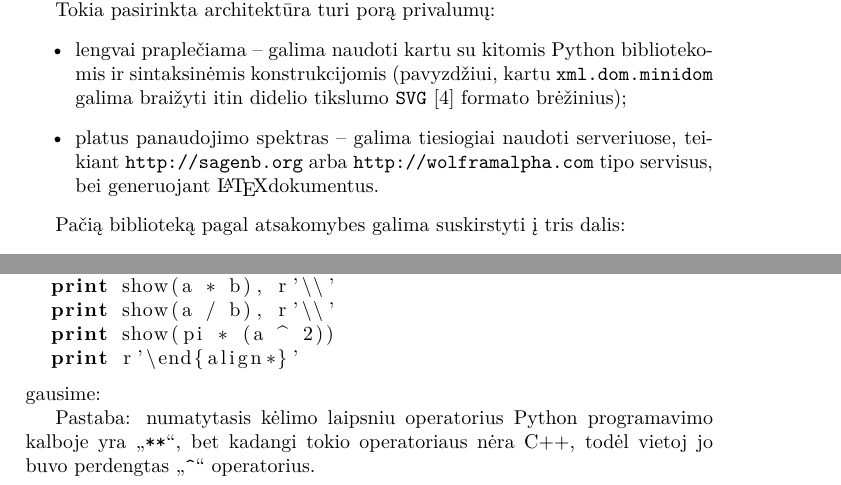
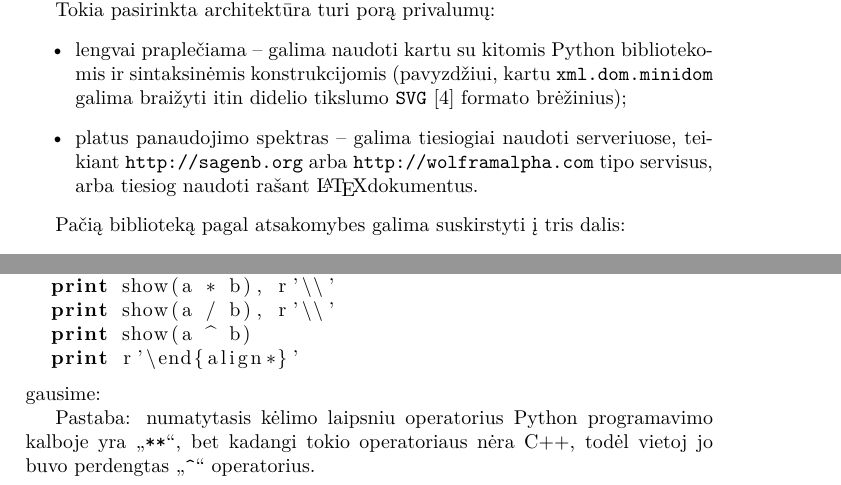
Before and after one commit to vakaras/Taylor, a LaTeX document (doc/main.tex, which reads doc/architecture.tex, doc/use.tex): two parts of pages 4 and 10 of 12, joined at a grey line, cut so that both start at the same text. Compiled offline with XeLaTeX.

Commit message:
Smulkūs pataisymai.

```diff
--- a/doc/architecture.tex
+++ b/doc/architecture.tex
@@ -17,8 +17,8 @@ Tokia pasirinkta architektūra turi porą privalumų:
     \verb|SVG| \cite{svg} formato brėžinius);
   \item platus panaudojimo spektras – galima tiesiogiai naudoti
     serveriuose, teikiant \url{http://sagenb.org}
-    arba \url{http://wolframalpha.com} tipo servisus, bei
-    generuojant \LaTeX dokumentus.
+    arba \url{http://wolframalpha.com} tipo servisus, arba tiesiog
+    naudoti rašant \LaTeX dokumentus.
 \end{itemize}
 
 Pačią biblioteką pagal atsakomybes galima suskirstyti į tris dalis:
--- a/doc/use.tex
+++ b/doc/use.tex
@@ -49,7 +49,7 @@ laipsniu. Pavyzdžiui, įvykdę:
   print show(a - b), r'\\'
   print show(a * b), r'\\'
   print show(a / b), r'\\'
-  print show(pi * (a ^ 2))
+  print show(a ^ b)
   print r'\end{align*}'
 \end{lstlisting}
 gausime:
@@ -64,7 +64,7 @@ print show(-a), r'\\'
 print show(a - b), r'\\'
 print show(a * b), r'\\'
 print show(a / b), r'\\'
-print show(pi * (a ^ 2))
+print show(a ^ b)
 print r'\end{align*}'
 \end{python}
 
```
Also changed, not shown: doc/install.tex (+1 -1 lines), 1 other file.
